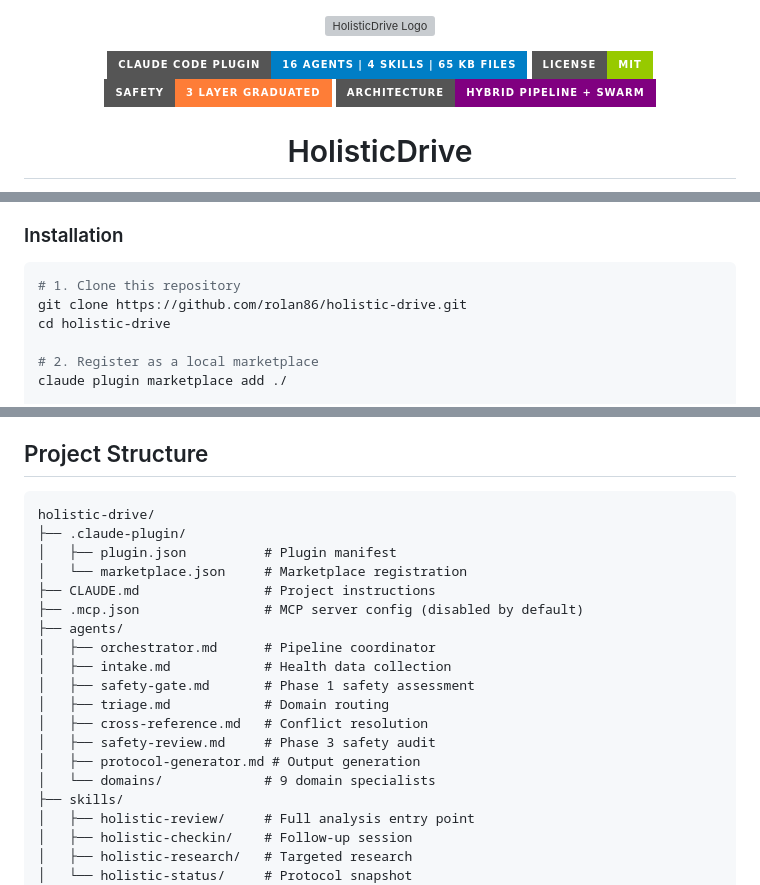
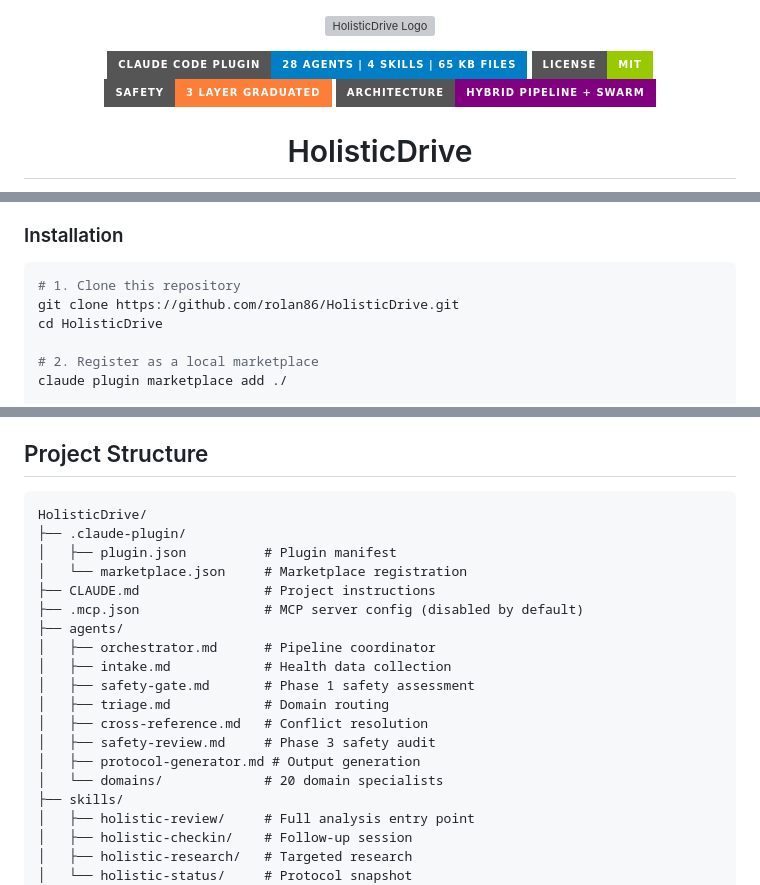
Before and after one commit to rolan86/HolisticDrive, a Markdown page: README.md, 3 parts joined by grey strips. Drawn GitHub-style; badges without logos; grey boxes are pictures that could not be loaded.

Commit message:
docs: correct stale agent counts and the 404 clone URL
The README had drifted from the repo in two independent ways, both of
which a reader hits within the first minute.

Counts: the badge claimed 16 agents and the prose claimed 9 domain
specialists. The tree is 8 orchestration agents plus 20 domain
specialists, so 28 total. f7f12ca expanded the Phase-2 panel from 10 to
20 and the README was never updated; triage.md already refers to the
current set as "the expanded panel" and warns that its own older
examples predate it. Counted the files rather than trusting the badge.

Phase 2 is also not a fixed fan-out, so the diagram line now says what
actually happens: triage selects a panel from the 20 based on the
profile, and only that panel runs.

Clone URL: the quickstart pointed at github.com/rolan86/holistic-drive,
which returns 404. The repo is rolan86/HolisticDrive, per git remote and
a live check. Both the URL and the following cd were wrong, and the
directory tree was rooted at the old name too. Same bug class as the
ForkCast quickstart fixed in 4d1d527.

Co-Authored-By: Claude Opus 5 (1M context) <noreply@anthropic.com>

````diff
--- a/README.md
+++ b/README.md
@@ -3,7 +3,7 @@
 </p>
 
 <p align="center">
-  <img src="https://img.shields.io/badge/Claude_Code_Plugin-16_Agents_%7C_4_Skills_%7C_65_KB_Files-blue?style=for-the-badge" alt="Plugin Scale">
+  <img src="https://img.shields.io/badge/Claude_Code_Plugin-28_Agents_%7C_4_Skills_%7C_65_KB_Files-blue?style=for-the-badge" alt="Plugin Scale">
   <img src="https://img.shields.io/badge/License-MIT-green?style=for-the-badge" alt="License">
   <img src="https://img.shields.io/badge/Safety-3_Layer_Graduated-orange?style=for-the-badge" alt="Safety Model">
   <img src="https://img.shields.io/badge/Architecture-Hybrid_Pipeline_%2B_Swarm-purple?style=for-the-badge" alt="Architecture">
@@ -62,8 +62,8 @@ Phase 3: Sequential Synthesis
 
 ```bash
 # 1. Clone this repository
-git clone https://github.com/rolan86/holistic-drive.git
-cd holistic-drive
+git clone https://github.com/rolan86/HolisticDrive.git
+cd HolisticDrive
 
 # 2. Register as a local marketplace
 claude plugin marketplace add ./
@@ -154,7 +154,7 @@ Safety restrictions propagate through the entire pipeline to all downstream agen
 ## Project Structure
 
 ```
-holistic-drive/
+HolisticDrive/
 ├── .claude-plugin/
 │   ├── plugin.json          # Plugin manifest
 │   └── marketplace.json     # Marketplace registration
@@ -168,7 +168,7 @@ holistic-drive/
 │   ├── cross-reference.md   # Conflict resolution
 │   ├── safety-review.md     # Phase 3 safety audit
 │   ├── protocol-generator.md # Output generation
-│   └── domains/             # 9 domain specialists
+│   └── domains/             # 20 domain specialists
 ├── skills/
 │   ├── holistic-review/     # Full analysis entry point
 │   ├── holistic-checkin/    # Follow-up session
````
Also changed, not shown: other parts of README.md (+1 -1 lines).
